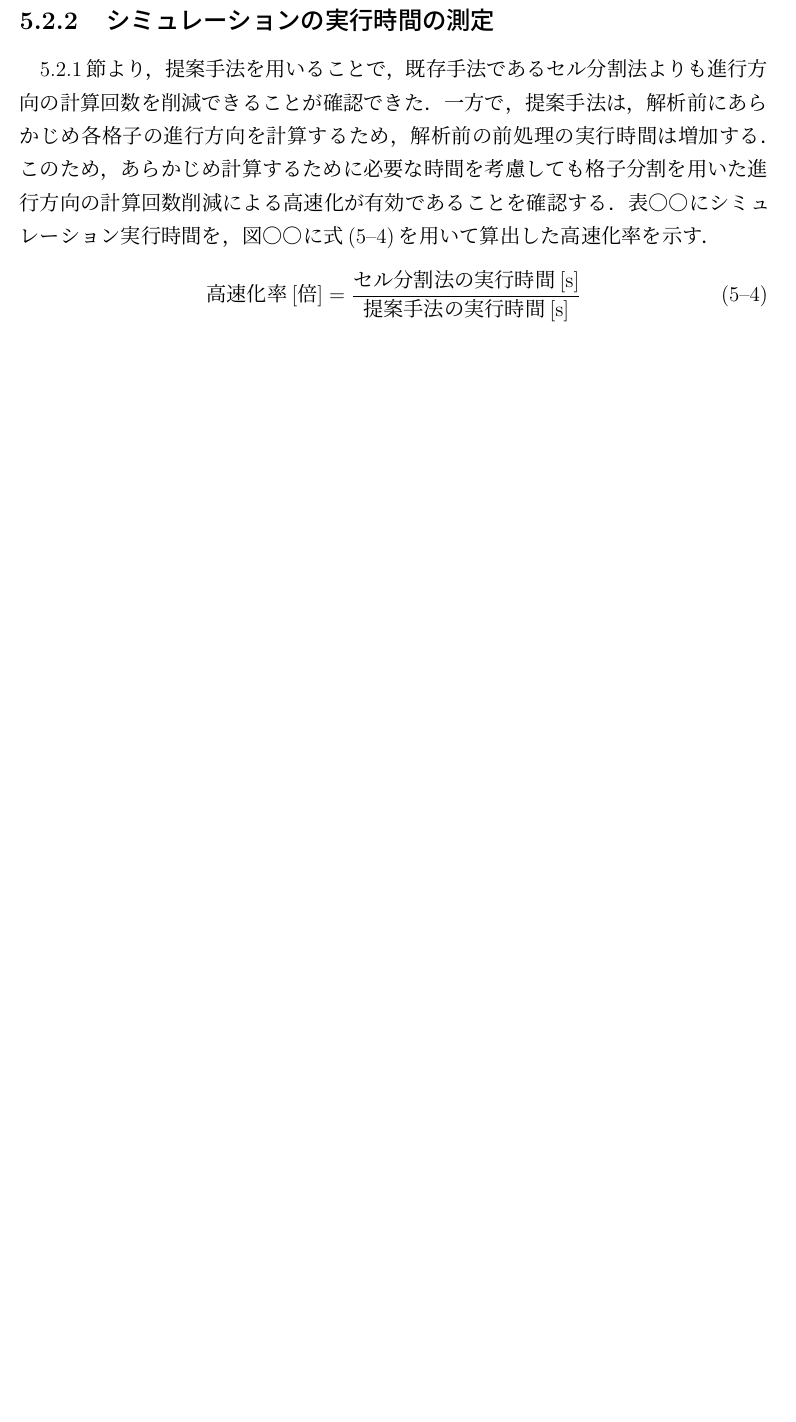
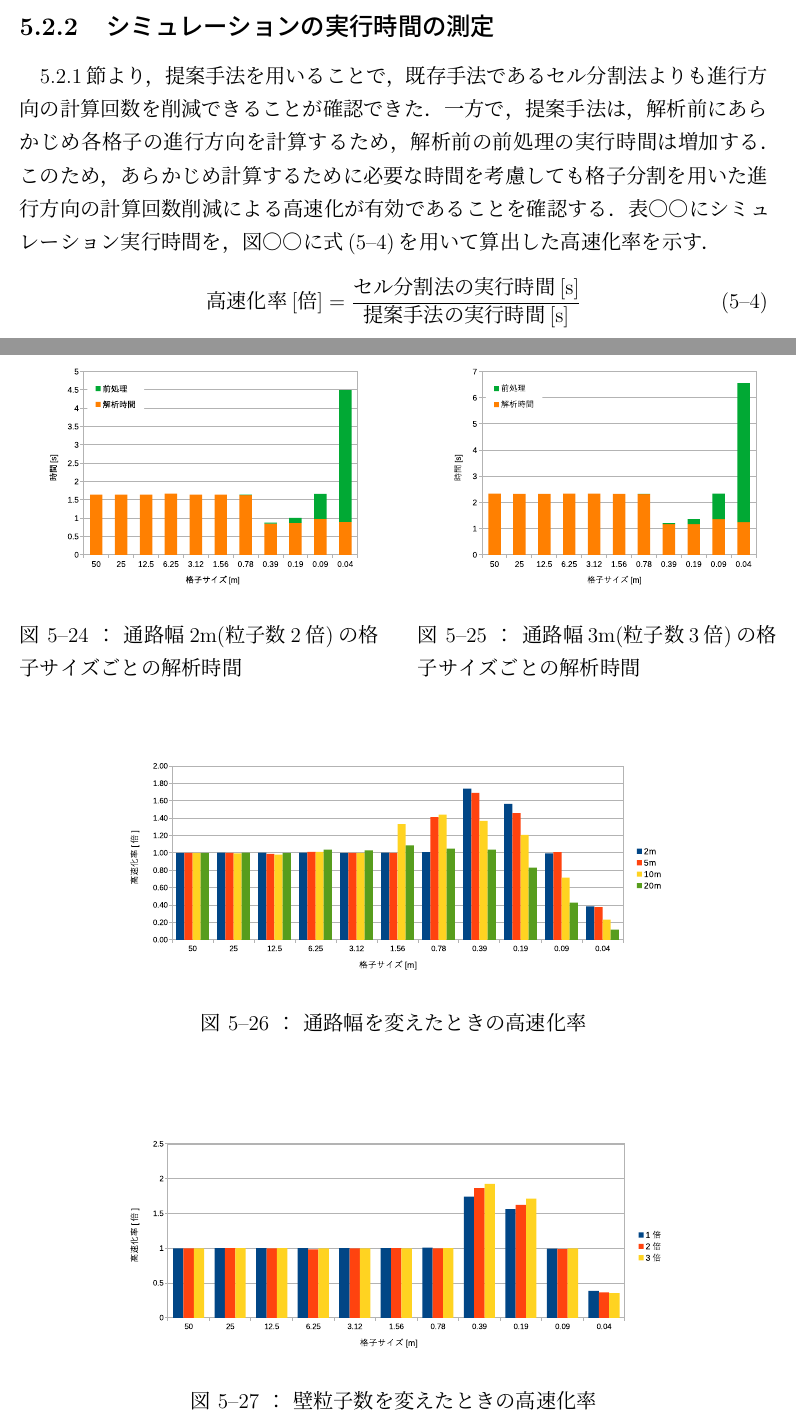
Before and after one commit to payao8810/shuron, a LaTeX document (main.tex, which reads 5_method.tex): part of page 58 of 77 before the commit and two parts of pages 59 and 60 of 79 after it, the two joined at a grey line, cut so that both start at the same text, the shorter picture padded with empty space. The pictures show the PDF file main.pdf that the author committed with the source.

Commit message:
add result 5.2.2

```diff
--- a/5_method.tex
+++ b/5_method.tex
@@ -483,6 +483,82 @@ SFMの運動方程式を計算する．
 \end{align}
 %
 
+
+
+
+\begin{figure}[tb]
+	\begin{minipage}[b]{0.48\columnwidth}
+		\begin{center}
+		\includegraphics[width=\columnwidth]{figure/5_2m_jikan.eps}
+		\caption{通路幅2mの格子サイズごとの解析時間}
+		\label{fig:result_2m_jikan}
+		\end{center}
+	\end{minipage}
+	\hspace{0.04\columnwidth}
+	\begin{minipage}[b]{0.48\columnwidth}
+		\begin{center}
+		\includegraphics[width=\columnwidth]{figure/5_5m_jikan.eps}
+		\caption{通路幅5mの格子サイズごとの解析時間}
+		\label{fig:result_5m_times}
+		\end{center}
+	\end{minipage}
+\end{figure}
+
+\begin{figure}[tb]
+	\begin{minipage}[b]{0.48\columnwidth}
+		\begin{center}
+		\includegraphics[width=\columnwidth]{figure/5_10m_jikan.eps}
+		\caption{通路幅10mの格子サイズごとの解析時間}
+		\label{fig:result_2m_jikan}
+		\end{center}
+	\end{minipage}
+	\hspace{0.04\columnwidth}
+	\begin{minipage}[b]{0.48\columnwidth}
+		\begin{center}
+		\includegraphics[width=\columnwidth]{figure/5_20m_jikan.eps}
+		\caption{通路幅20mの格子サイズごとの解析時間}
+		\label{fig:result_5m_times}
+		\end{center}
+	\end{minipage}
+\end{figure}
+
+\begin{figure}[tb]
+	\begin{minipage}[b]{0.48\columnwidth}
+		\begin{center}
+		\includegraphics[width=\columnwidth]{figure/5_2bai_jikan.eps}
+		\caption{通路幅2m(粒子数2倍)の格子サイズごとの解析時間}
+		\label{fig:result_2m_jikan}
+		\end{center}
+	\end{minipage}
+	\hspace{0.04\columnwidth}
+	\begin{minipage}[b]{0.48\columnwidth}
+		\begin{center}
+		\includegraphics[width=\columnwidth]{figure/5_3bai_jikan.eps}
+		\caption{通路幅3m(粒子数3倍)の格子サイズごとの解析時間}
+		\label{fig:result_5m_times}
+		\end{center}
+	\end{minipage}
+\end{figure}
+
+
+\begin{figure}[tb]
+ \begin{center}
+  \includegraphics[width=11cm,clip]{figure/5_kousokukaritu.eps}
+  \caption{通路幅を変えたときの高速化率}
+  \label{fig:5_kousokuka}
+ \end{center}
+\end{figure}
+
+
+\begin{figure}[tb]
+ \begin{center}
+  \includegraphics[width=11cm,clip]{figure/5_bai_kousokukaritu.eps}
+  \caption{壁粒子数を変えたときの高速化率}
+  \label{fig:5_kousokuka}
+ \end{center}
+\end{figure}
+
+
 \clearpage
 \subsection{シミュレーション精度の測定}
 
```
Also changed, not shown: main.pdf, 1 other file.
